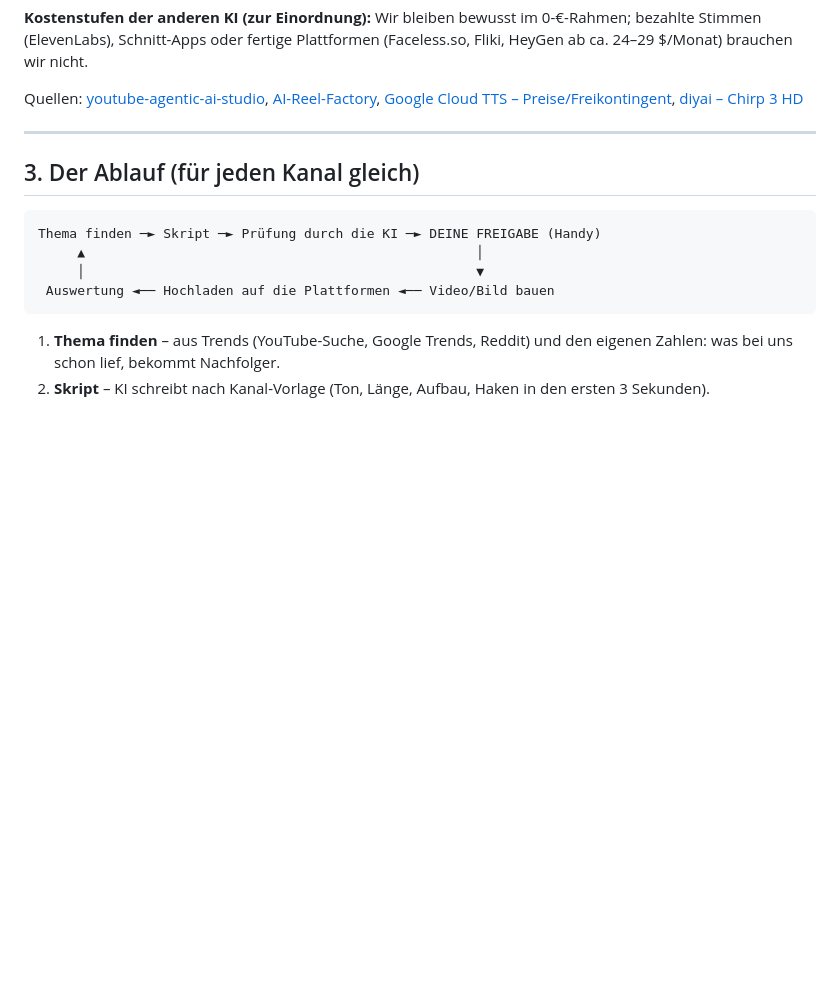
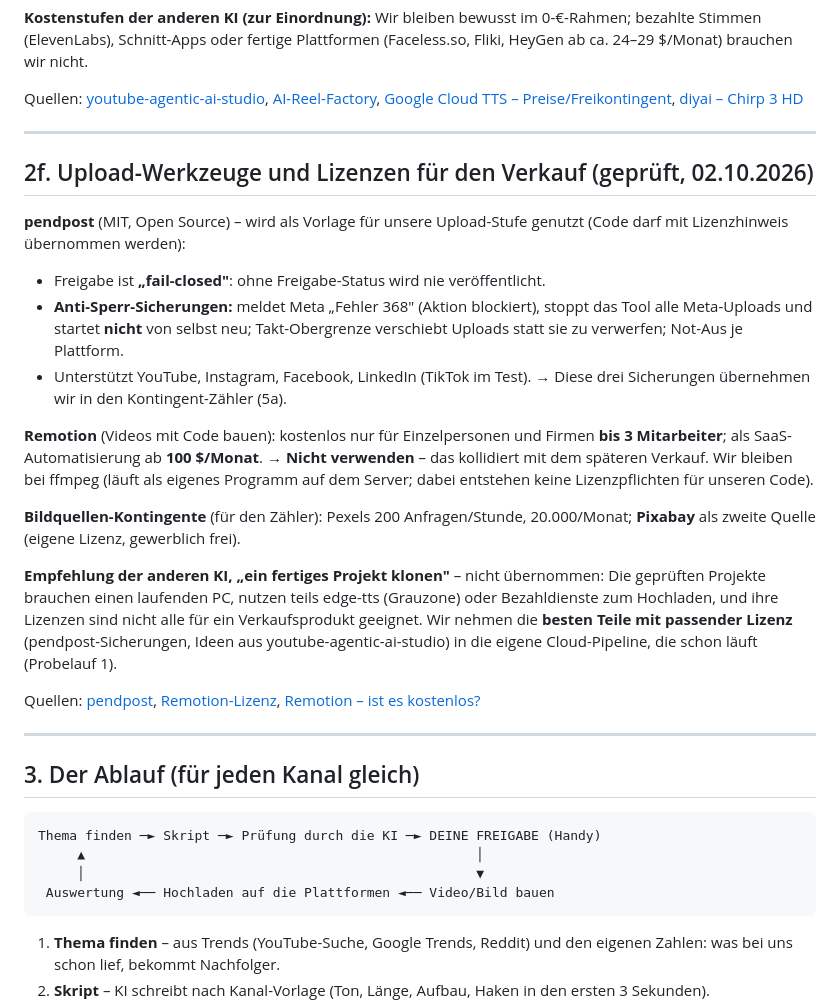
Before and after one commit to aKhaaaaaan/contentfabrik, a Markdown page: KONZEPT.md, the part around the change. Drawn GitHub-style; blank space fills up the shorter version.

Commit message:
Konzept: pendpost-Sicherungen (fail-closed, Meta-368-Stopp, Takt-Obergrenze) uebernommen; Remotion wegen Verkaufslizenz verworfen; Pexels/Pixabay-Kontingente
Co-Authored-By: Claude Opus 5.5 <noreply@anthropic.com>
Claude-Session: https://claude.ai/code/session_013iYtrTPYA12tj2hBaSEBtE

```diff
--- a/KONZEPT.md
+++ b/KONZEPT.md
@@ -224,6 +224,38 @@ Plattformen (Faceless.so, Fliki, HeyGen ab ca. 24–29 $/Monat) brauchen wir
 nicht.
 
 Quellen: [youtube-agentic-ai-studio](https://github.com/liolinv-sudo/youtube-agentic-ai-studio), [AI-Reel-Factory](https://github.com/ujala786hsp-wq/AI-Reel-Factory), [Google Cloud TTS – Preise/Freikontingent](https://texttolab.com/blog/google-cloud-tts-pricing), [diyai – Chirp 3 HD](https://diyai.io/ai-tools/audio-generation/google-cloud-text-to-speech-pricing/)
+
+---
+
+## 2f. Upload-Werkzeuge und Lizenzen für den Verkauf (geprüft, 02.10.2026)
+
+**pendpost** (MIT, Open Source) – wird als Vorlage für unsere Upload-Stufe
+genutzt (Code darf mit Lizenzhinweis übernommen werden):
+- Freigabe ist **„fail-closed"**: ohne Freigabe-Status wird nie veröffentlicht.
+- **Anti-Sperr-Sicherungen:** meldet Meta „Fehler 368" (Aktion blockiert),
+  stoppt das Tool alle Meta-Uploads und startet **nicht** von selbst neu;
+  Takt-Obergrenze verschiebt Uploads statt sie zu verwerfen; Not-Aus je
+  Plattform.
+- Unterstützt YouTube, Instagram, Facebook, LinkedIn (TikTok im Test).
+→ Diese drei Sicherungen übernehmen wir in den Kontingent-Zähler (5a).
+
+**Remotion** (Videos mit Code bauen): kostenlos nur für Einzelpersonen und
+Firmen **bis 3 Mitarbeiter**; als SaaS-Automatisierung ab **100 $/Monat**.
+→ **Nicht verwenden** – das kollidiert mit dem späteren Verkauf. Wir bleiben
+bei ffmpeg (läuft als eigenes Programm auf dem Server; dabei entstehen keine
+Lizenzpflichten für unseren Code).
+
+**Bildquellen-Kontingente** (für den Zähler): Pexels 200 Anfragen/Stunde,
+20.000/Monat; **Pixabay** als zweite Quelle (eigene Lizenz, gewerblich frei).
+
+**Empfehlung der anderen KI, „ein fertiges Projekt klonen"** – nicht
+übernommen: Die geprüften Projekte brauchen einen laufenden PC, nutzen teils
+edge-tts (Grauzone) oder Bezahldienste zum Hochladen, und ihre Lizenzen sind
+nicht alle für ein Verkaufsprodukt geeignet. Wir nehmen die **besten Teile mit
+passender Lizenz** (pendpost-Sicherungen, Ideen aus youtube-agentic-ai-studio)
+in die eigene Cloud-Pipeline, die schon läuft (Probelauf 1).
+
+Quellen: [pendpost](https://github.com/pendpost/pendpost), [Remotion-Lizenz](https://www.remotion.pro/license), [Remotion – ist es kostenlos?](https://www.reactvideoeditor.com/blog/is-remotion-free)
 
 ---
 
```
